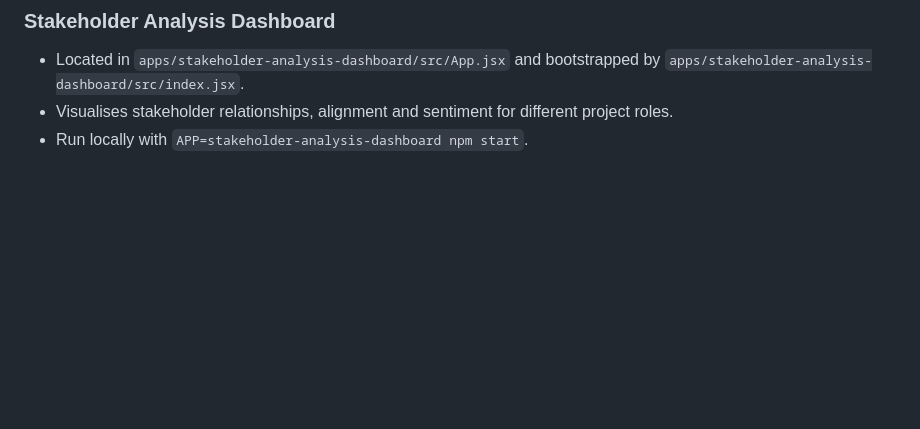
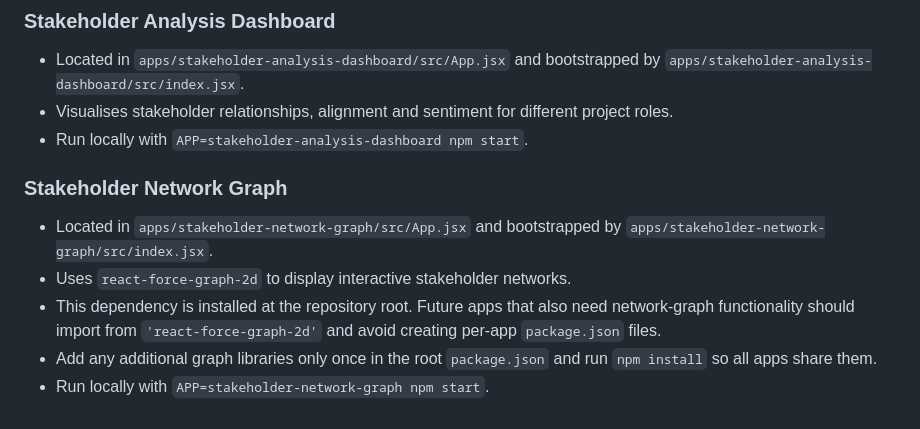
Before and after one commit to lawrencerowland/React_proj-apps, a Markdown page: AGENTS.md, the part around the change. Rendered like a GitHub page; blank space fills up the shorter version.

Commit message:
docs: update AGENTS instructions for network graph

```diff
--- a/AGENTS.md
+++ b/AGENTS.md
@@ -60,3 +60,10 @@ Each row of `app-index.csv` includes a `#` column. The number in this column cor
 - Located in `apps/stakeholder-analysis-dashboard/src/App.jsx` and bootstrapped by `apps/stakeholder-analysis-dashboard/src/index.jsx`.
 - Visualises stakeholder relationships, alignment and sentiment for different project roles.
 - Run locally with `APP=stakeholder-analysis-dashboard npm start`.
+
+### Stakeholder Network Graph
+- Located in `apps/stakeholder-network-graph/src/App.jsx` and bootstrapped by `apps/stakeholder-network-graph/src/index.jsx`.
+- Uses `react-force-graph-2d` to display interactive stakeholder networks.
+- This dependency is installed at the repository root. Future apps that also need network-graph functionality should import from `'react-force-graph-2d'` and avoid creating per-app `package.json` files.
+- Add any additional graph libraries only once in the root `package.json` and run `npm install` so all apps share them.
+- Run locally with `APP=stakeholder-network-graph npm start`.
```
